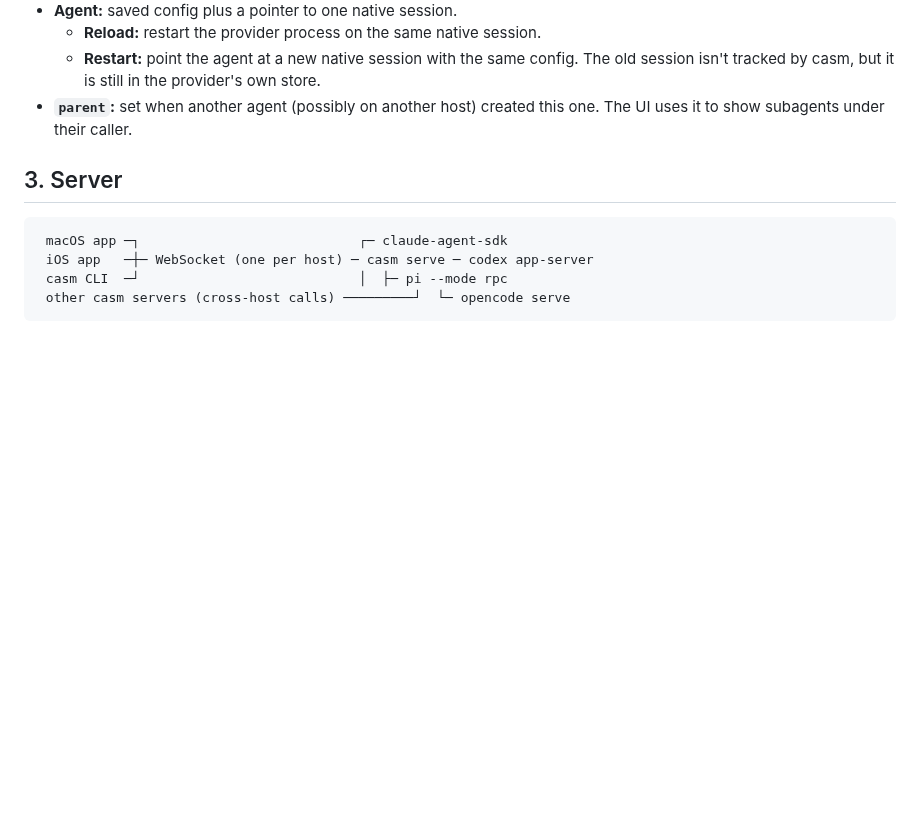
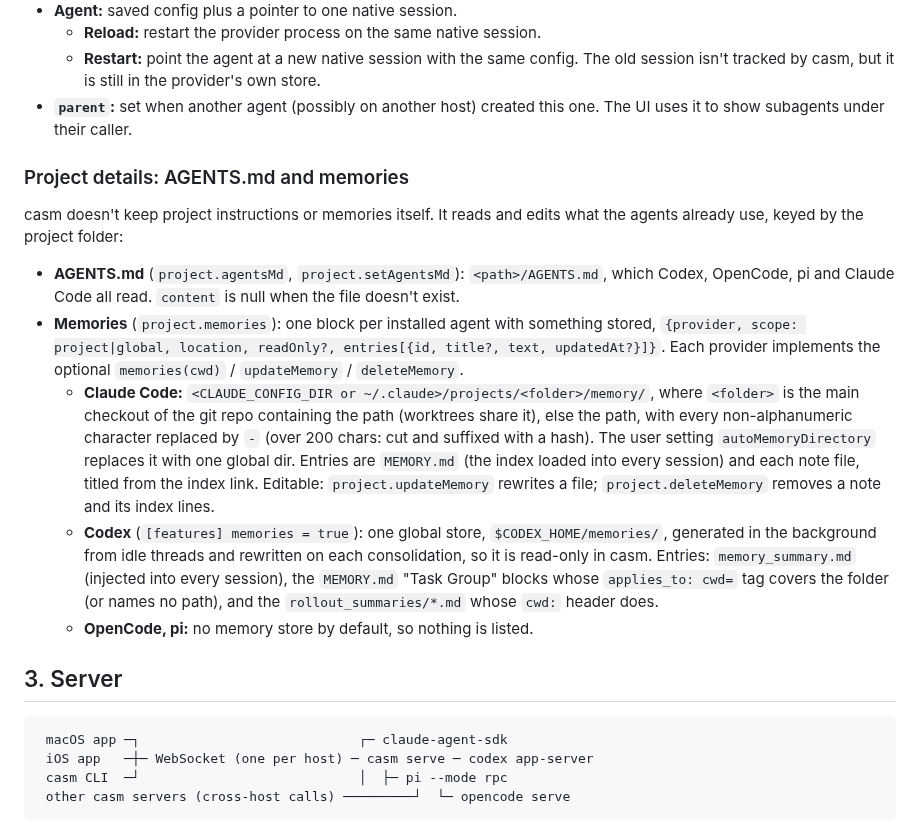
Before and after one commit to michaloo/casm, a Markdown page: docs/design.md, the part around the change. Rendered like a GitHub page; blank space fills up the shorter version.

```diff
--- a/docs/design.md
+++ b/docs/design.md
@@ -60,6 +60,28 @@ Host (client-side: name, url, token)
     tracked by casm, but it is still in the provider's own store.
 - **`parent`:** set when another agent (possibly on another host) created this one. The UI uses it to
   show subagents under their caller.
+
+### Project details: AGENTS.md and memories
+casm doesn't keep project instructions or memories itself. It reads and edits what the agents
+already use, keyed by the project folder:
+
+- **AGENTS.md** (`project.agentsMd`, `project.setAgentsMd`): `<path>/AGENTS.md`, which Codex,
+  OpenCode, pi and Claude Code all read. `content` is null when the file doesn't exist.
+- **Memories** (`project.memories`): one block per installed agent with something stored,
+  `{provider, scope: project|global, location, readOnly?, entries[{id, title?, text, updatedAt?}]}`.
+  Each provider implements the optional `memories(cwd)` / `updateMemory` / `deleteMemory`.
+  - **Claude Code:** `<CLAUDE_CONFIG_DIR or ~/.claude>/projects/<folder>/memory/`, where `<folder>` is
+    the main checkout of the git repo containing the path (worktrees share it), else the path, with
+    every non-alphanumeric character replaced by `-` (over 200 chars: cut and suffixed with a hash).
+    The user setting `autoMemoryDirectory` replaces it with one global dir. Entries are `MEMORY.md`
+    (the index loaded into every session) and each note file, titled from the index link. Editable:
+    `project.updateMemory` rewrites a file; `project.deleteMemory` removes a note and its index lines.
+  - **Codex** (`[features] memories = true`): one global store, `$CODEX_HOME/memories/`, generated
+    in the background from idle threads and rewritten on each consolidation, so it is read-only in
+    casm. Entries: `memory_summary.md` (injected into every session), the `MEMORY.md` "Task Group"
+    blocks whose `applies_to: cwd=` tag covers the folder (or names no path), and the
+    `rollout_summaries/*.md` whose `cwd:` header does.
+  - **OpenCode, pi:** no memory store by default, so nothing is listed.
 
 ## 3. Server
 
```
Also changed, not shown: README.md (+14 -0 lines), brand/casm-icon-dark-1024.png (added), brand/casm-icon-light-1024.png (added), 14 other files.
